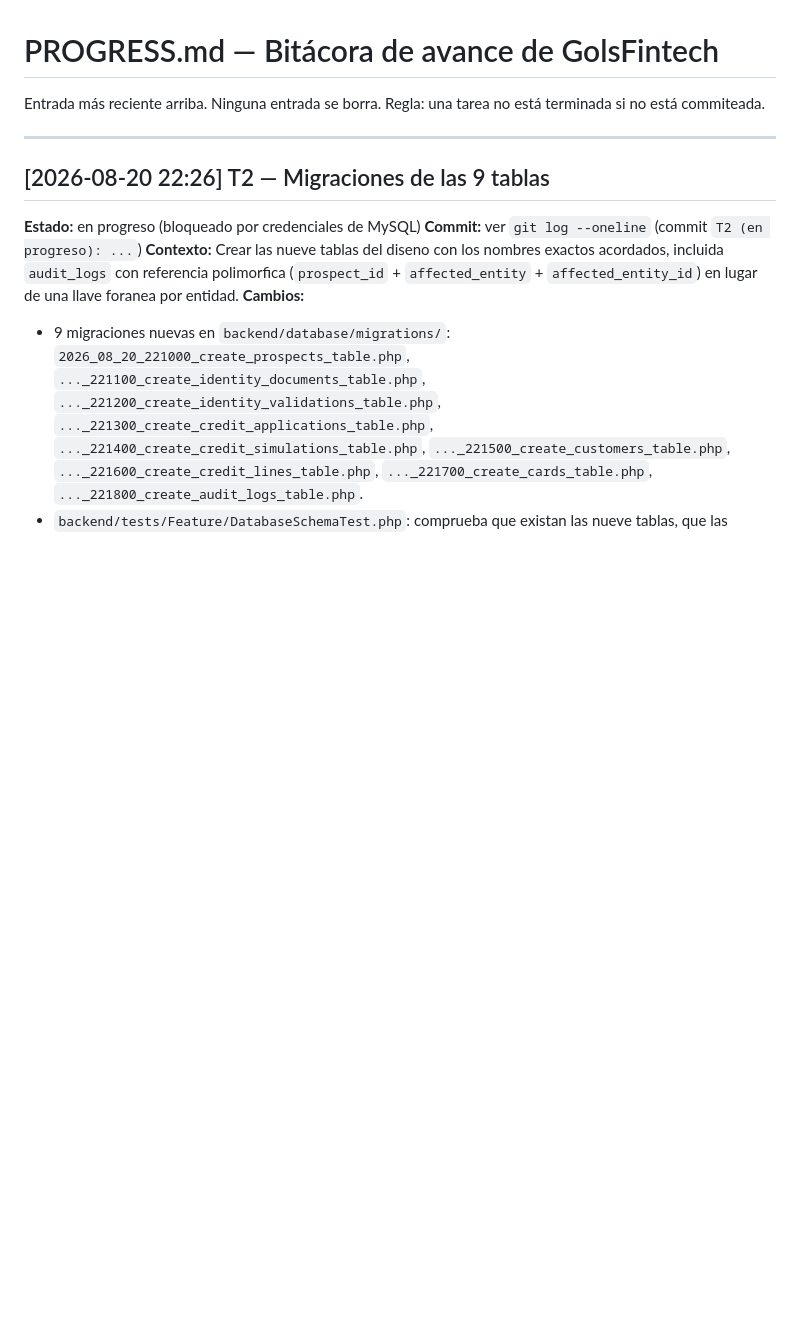
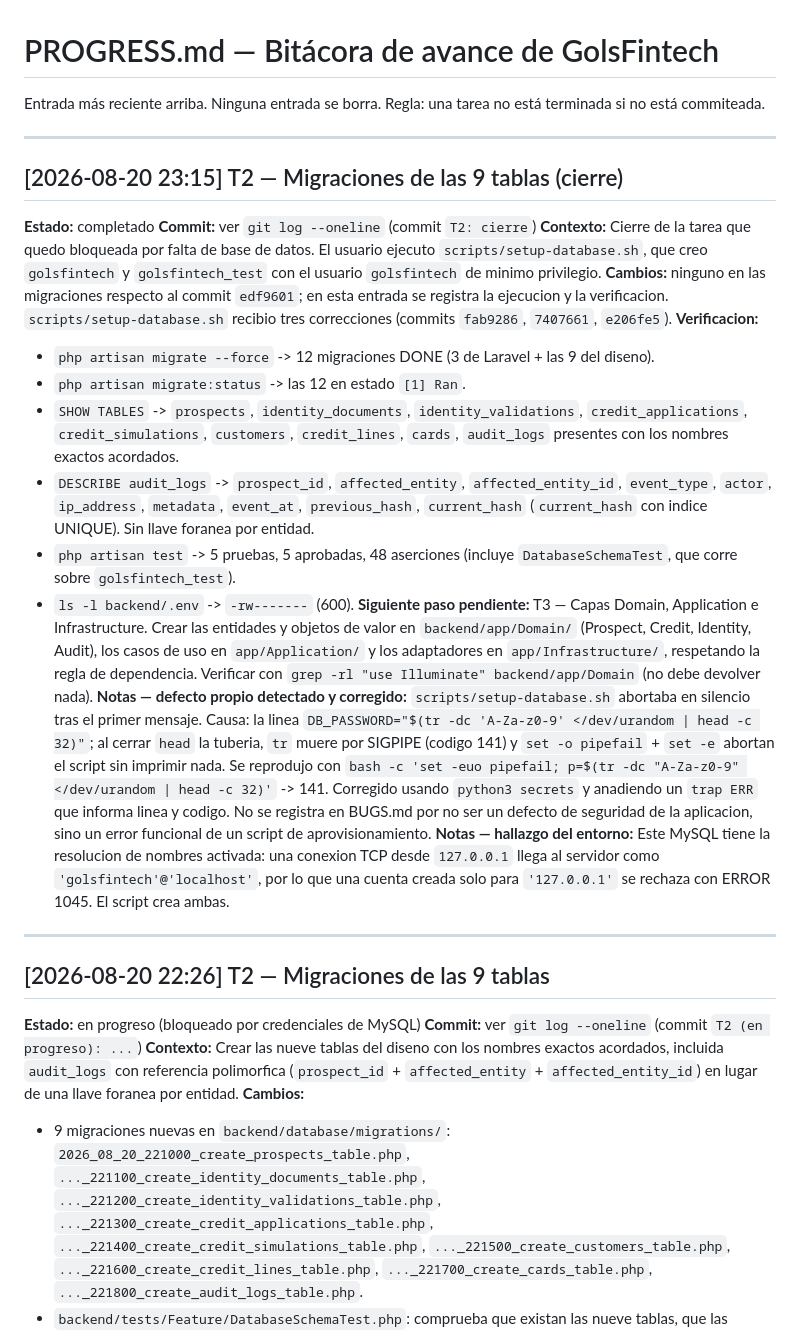
Before and after one commit to rhernandezgar/GolsFintech, a Markdown page: PROGRESS.md, the part around the change. Rendered like a GitHub page; blank space fills up the shorter version.

Commit message:
T2: cierre — las 9 tablas del diseno migradas y verificadas
php artisan migrate ejecuto las 12 migraciones (3 de Laravel + 9 del diseno) y
migrate:status las lista todas como Ran. DESCRIBE audit_logs confirma la
referencia polimorfica (prospect_id + affected_entity + affected_entity_id) y el
encadenamiento previous_hash / current_hash, sin llave foranea por entidad.

php artisan test: 5 pruebas, 5 aprobadas, 48 aserciones, incluido
DatabaseSchemaTest sobre la base golsfintech_test.

Co-Authored-By: Claude Opus 5 <noreply@anthropic.com>

```diff
--- a/PROGRESS.md
+++ b/PROGRESS.md
@@ -2,6 +2,48 @@
 
 Entrada más reciente arriba. Ninguna entrada se borra.
 Regla: una tarea no está terminada si no está commiteada.
+
+---
+
+## [2026-08-20 23:15] T2 — Migraciones de las 9 tablas (cierre)
+**Estado:** completado
+**Commit:** ver `git log --oneline` (commit `T2: cierre`)
+**Contexto:** Cierre de la tarea que quedo bloqueada por falta de base de datos. El
+usuario ejecuto `scripts/setup-database.sh`, que creo `golsfintech` y `golsfintech_test`
+con el usuario `golsfintech` de minimo privilegio.
+**Cambios:** ninguno en las migraciones respecto al commit `edf9601`; en esta entrada se
+registra la ejecucion y la verificacion. `scripts/setup-database.sh` recibio tres
+correcciones (commits `fab9286`, `7407661`, `e206fe5`).
+**Verificacion:**
+- `php artisan migrate --force` -> 12 migraciones DONE (3 de Laravel + las 9 del diseno).
+- `php artisan migrate:status` -> las 12 en estado `[1] Ran`.
+- `SHOW TABLES` -> `prospects`, `identity_documents`, `identity_validations`,
+  `credit_applications`, `credit_simulations`, `customers`, `credit_lines`, `cards`,
+  `audit_logs` presentes con los nombres exactos acordados.
+- `DESCRIBE audit_logs` -> `prospect_id`, `affected_entity`, `affected_entity_id`,
+  `event_type`, `actor`, `ip_address`, `metadata`, `event_at`, `previous_hash`,
+  `current_hash` (`current_hash` con indice UNIQUE). Sin llave foranea por entidad.
+- `php artisan test` -> 5 pruebas, 5 aprobadas, 48 aserciones (incluye
+  `DatabaseSchemaTest`, que corre sobre `golsfintech_test`).
+- `ls -l backend/.env` -> `-rw-------` (600).
+**Siguiente paso pendiente:** T3 — Capas Domain, Application e Infrastructure. Crear las
+entidades y objetos de valor en `backend/app/Domain/` (Prospect, Credit, Identity, Audit),
+los casos de uso en `app/Application/` y los adaptadores en `app/Infrastructure/`,
+respetando la regla de dependencia. Verificar con
+`grep -rl "use Illuminate" backend/app/Domain` (no debe devolver nada).
+**Notas — defecto propio detectado y corregido:**
+`scripts/setup-database.sh` abortaba en silencio tras el primer mensaje. Causa: la linea
+`DB_PASSWORD="$(tr -dc 'A-Za-z0-9' </dev/urandom | head -c 32)"`; al cerrar `head` la
+tuberia, `tr` muere por SIGPIPE (codigo 141) y `set -o pipefail` + `set -e` abortan el
+script sin imprimir nada. Se reprodujo con
+`bash -c 'set -euo pipefail; p=$(tr -dc "A-Za-z0-9" </dev/urandom | head -c 32)'` -> 141.
+Corregido usando `python3 secrets` y anadiendo un `trap ERR` que informa linea y codigo.
+No se registra en BUGS.md por no ser un defecto de seguridad de la aplicacion, sino un
+error funcional de un script de aprovisionamiento.
+**Notas — hallazgo del entorno:**
+Este MySQL tiene la resolucion de nombres activada: una conexion TCP desde `127.0.0.1`
+llega al servidor como `'golsfintech'@'localhost'`, por lo que una cuenta creada solo
+para `'127.0.0.1'` se rechaza con ERROR 1045. El script crea ambas.
 
 ---
 
```
